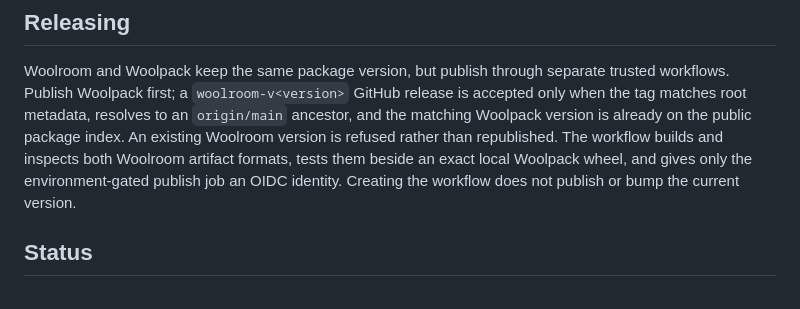
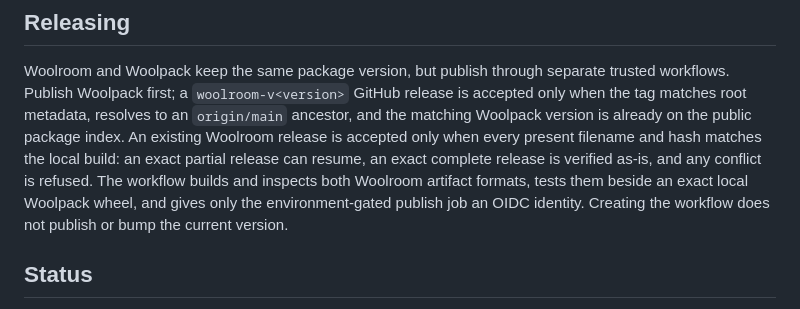
Before and after one commit to minglong51/woolroom, a Markdown page: README.md, the part around the change. Drawn GitHub-style.

Commit message:
Document resumable publish jobs accurately

```diff
--- a/README.md
+++ b/README.md
@@ -213,11 +213,13 @@ Woolroom and Woolpack keep the same package version, but publish through
 separate trusted workflows. Publish Woolpack first; a `woolroom-v<version>`
 GitHub release is accepted only when the tag matches root metadata, resolves to
 an `origin/main` ancestor, and the matching Woolpack version is already on the
-public package index. An existing Woolroom version is refused rather than
-republished. The workflow builds and inspects both Woolroom artifact formats,
-tests them beside an exact local Woolpack wheel, and gives only the
-environment-gated publish job an OIDC identity. Creating the workflow does not
-publish or bump the current version.
+public package index. An existing Woolroom release is accepted only when every
+present filename and hash matches the local build: an exact partial release can
+resume, an exact
+complete release is verified as-is, and any conflict is refused. The workflow
+builds and inspects both Woolroom artifact formats, tests them beside an exact
+local Woolpack wheel, and gives only the environment-gated publish job an OIDC
+identity. Creating the workflow does not publish or bump the current version.
 
 ## Status
 
```
Also changed, not shown: docs/design/HLD.md (+9 -6 lines), docs/design/LLD.md (+9 -7 lines).
